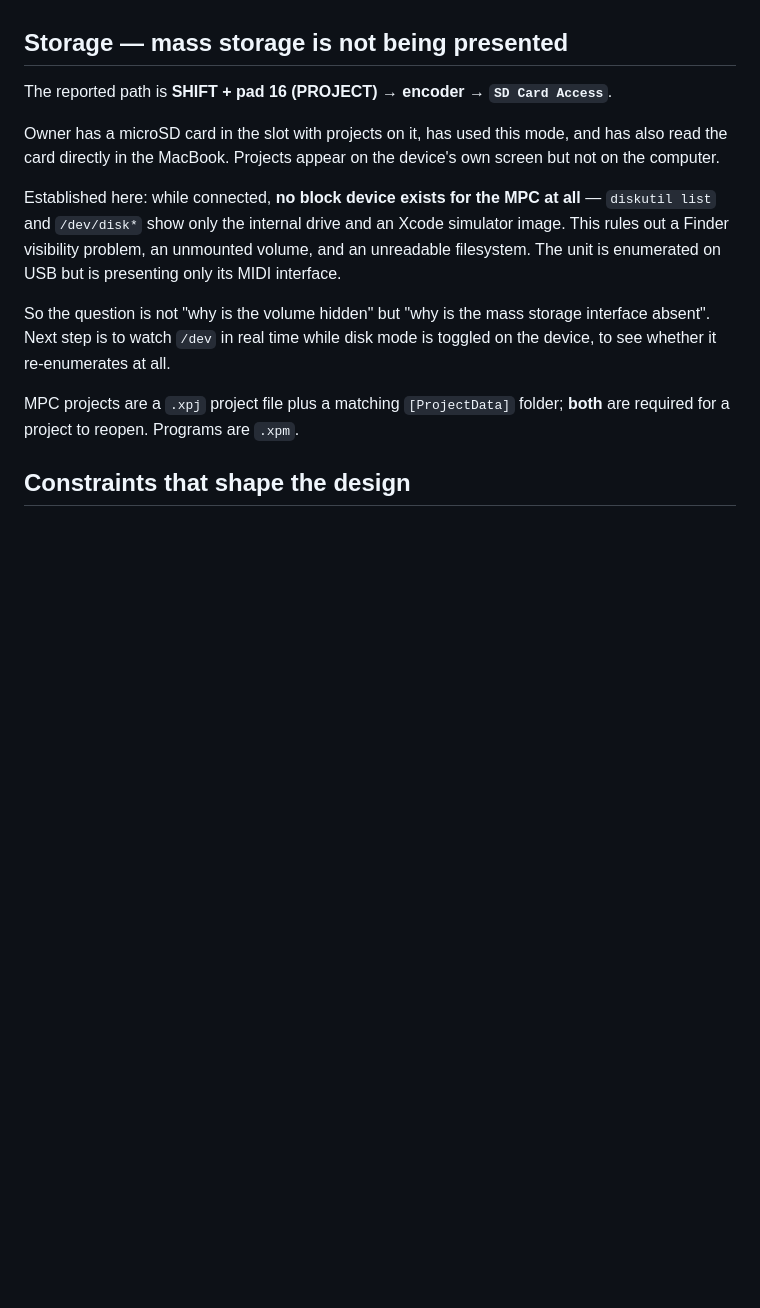
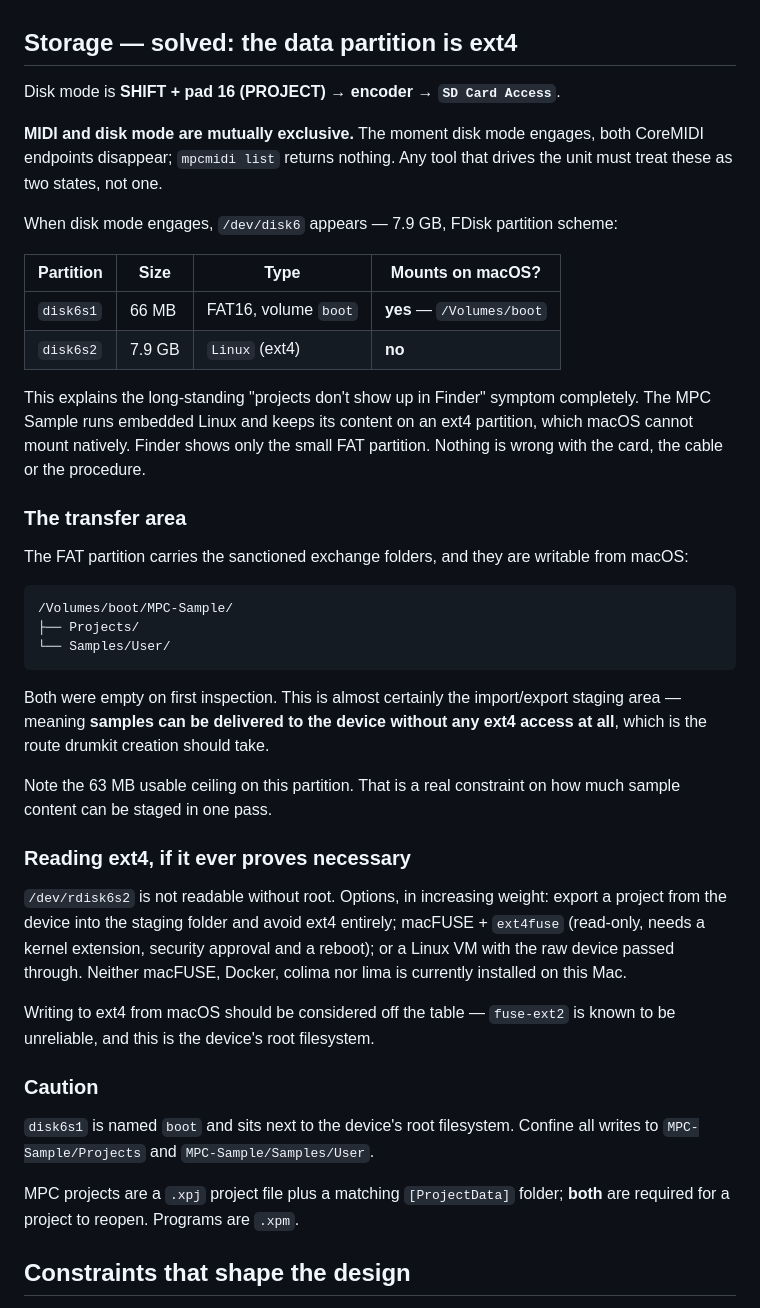
Before and after one commit to micknoise/mpc-sample-kit, a Markdown page: docs/hardware-notes.md, the part around the change. GitHub-like rendering; blank space fills up the shorter version.

Commit message:
Document storage layout: data partition is ext4, invisible to macOS
Resolves the "projects never appear in Finder" problem. In disk mode the unit
exposes a 7.9GB disk with two partitions: a 66MB FAT16 volume named boot that
macOS mounts, and a 7.9GB Linux ext4 partition that it cannot. The MPC Sample
runs embedded Linux and keeps content on the ext4 side, so Finder only ever
showed the small boot volume.

The FAT volume carries MPC-Sample/Projects and MPC-Sample/Samples/User, both
writable from macOS. That gives a route for delivering samples to the device
with no ext4 access at all, which is how kit creation should work.

Also records that MIDI and disk mode are mutually exclusive: engaging disk mode
removes both CoreMIDI endpoints, so tooling must model two states.

````diff
--- a/docs/hardware-notes.md
+++ b/docs/hardware-notes.md
@@ -40,23 +40,59 @@ evidence of user input.
   here could be captured to the unit without needing file access at all.
 - Does it respond to MIDI clock / transport (0xFA start, 0xF8 clock)?
 
-## Storage — mass storage is not being presented
+## Storage — solved: the data partition is ext4
 
-The reported path is **SHIFT + pad 16 (PROJECT) → encoder → `SD Card Access`**.
+Disk mode is **SHIFT + pad 16 (PROJECT) → encoder → `SD Card Access`**.
 
-Owner has a microSD card in the slot with projects on it, has used this mode,
-and has also read the card directly in the MacBook. Projects appear on the
-device's own screen but not on the computer.
+**MIDI and disk mode are mutually exclusive.** The moment disk mode engages,
+both CoreMIDI endpoints disappear; `mpcmidi list` returns nothing. Any tool
+that drives the unit must treat these as two states, not one.
 
-Established here: while connected, **no block device exists for the MPC at all**
-— `diskutil list` and `/dev/disk*` show only the internal drive and an Xcode
-simulator image. This rules out a Finder visibility problem, an unmounted
-volume, and an unreadable filesystem. The unit is enumerated on USB but is
-presenting only its MIDI interface.
+When disk mode engages, `/dev/disk6` appears — 7.9 GB, FDisk partition scheme:
 
-So the question is not "why is the volume hidden" but "why is the mass storage
-interface absent". Next step is to watch `/dev` in real time while disk mode is
-toggled on the device, to see whether it re-enumerates at all.
+| Partition | Size | Type | Mounts on macOS? |
+|---|---|---|---|
+| `disk6s1` | 66 MB | FAT16, volume `boot` | **yes** — `/Volumes/boot` |
+| `disk6s2` | 7.9 GB | `Linux` (ext4) | **no** |
+
+This explains the long-standing "projects don't show up in Finder" symptom
+completely. The MPC Sample runs embedded Linux and keeps its content on an ext4
+partition, which macOS cannot mount natively. Finder shows only the small FAT
+partition. Nothing is wrong with the card, the cable or the procedure.
+
+### The transfer area
+
+The FAT partition carries the sanctioned exchange folders, and they are
+writable from macOS:
+
+```
+/Volumes/boot/MPC-Sample/
+├── Projects/
+└── Samples/User/
+```
+
+Both were empty on first inspection. This is almost certainly the import/export
+staging area — meaning **samples can be delivered to the device without any
+ext4 access at all**, which is the route drumkit creation should take.
+
+Note the 63 MB usable ceiling on this partition. That is a real constraint on
+how much sample content can be staged in one pass.
+
+### Reading ext4, if it ever proves necessary
+
+`/dev/rdisk6s2` is not readable without root. Options, in increasing weight:
+export a project from the device into the staging folder and avoid ext4
+entirely; macFUSE + `ext4fuse` (read-only, needs a kernel extension, security
+approval and a reboot); or a Linux VM with the raw device passed through.
+Neither macFUSE, Docker, colima nor lima is currently installed on this Mac.
+
+Writing to ext4 from macOS should be considered off the table — `fuse-ext2` is
+known to be unreliable, and this is the device's root filesystem.
+
+### Caution
+
+`disk6s1` is named `boot` and sits next to the device's root filesystem.
+Confine all writes to `MPC-Sample/Projects` and `MPC-Sample/Samples/User`.
 
 MPC projects are a `.xpj` project file plus a matching `[ProjectData]` folder;
 **both** are required for a project to reopen. Programs are `.xpm`.
````
